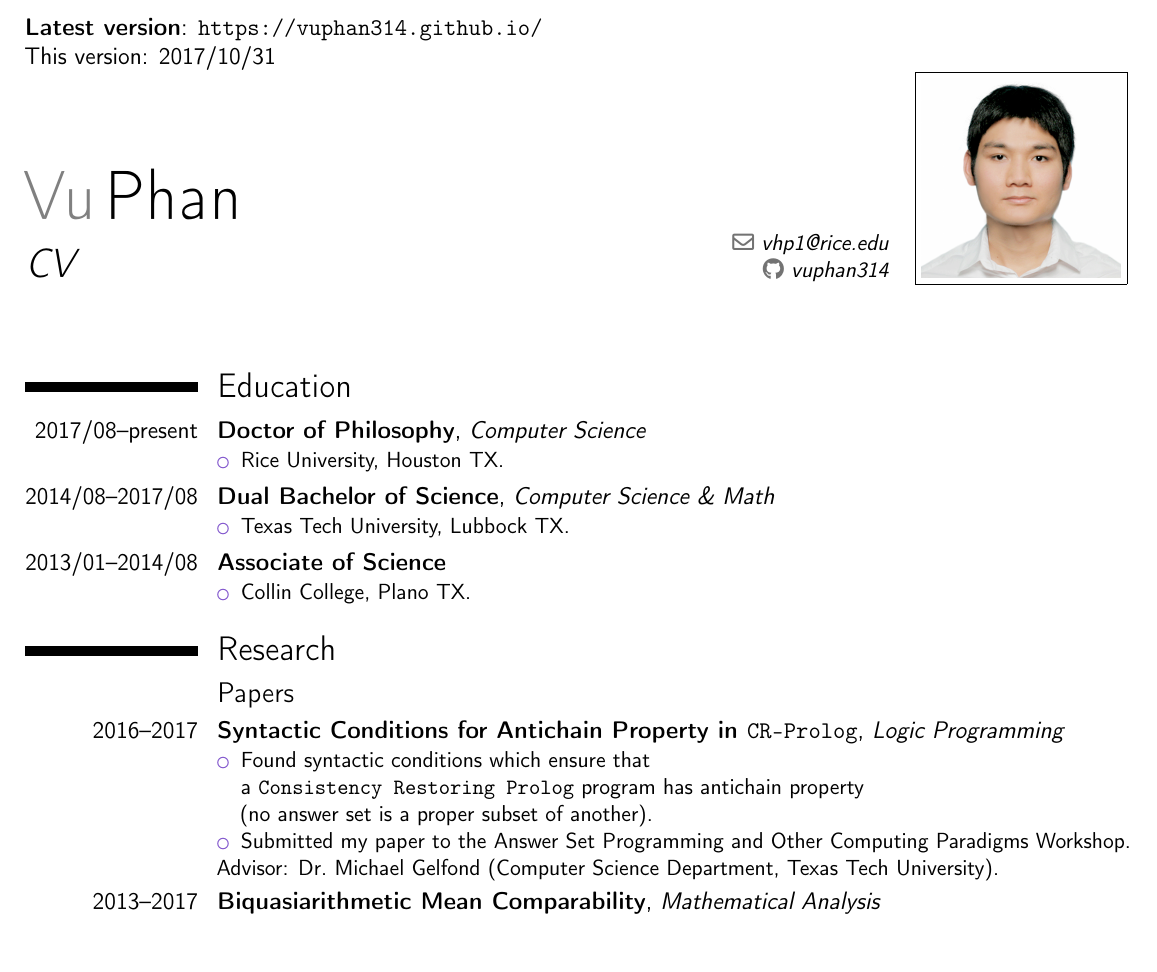
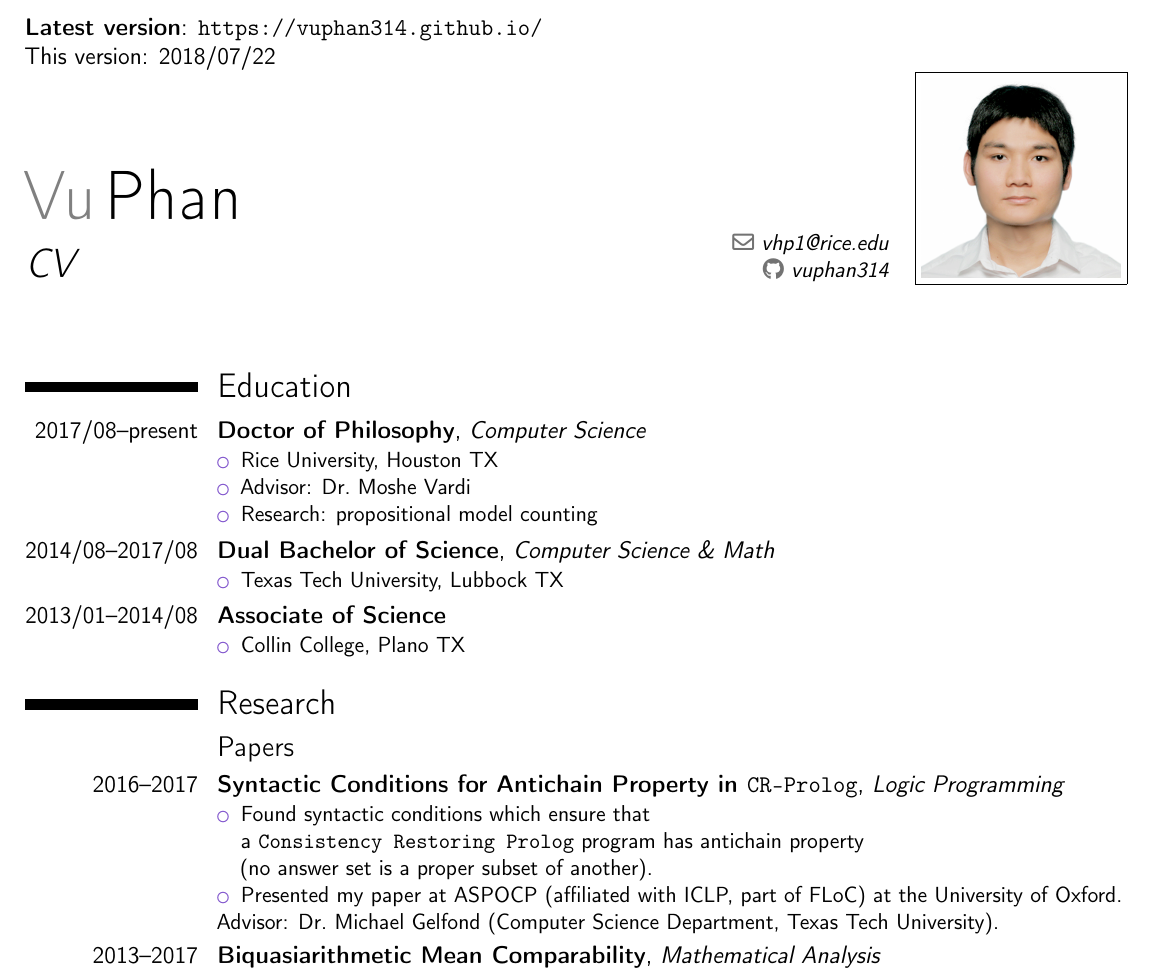
Before and after one commit to vuphan314/vuphan314.github.io, a LaTeX CV (docs/cv.tex, which reads docs/docs.sty): part of page 1 of 3, cut so that both start at the same text, the shorter picture padded with empty space. Compiled offline with pdfLaTeX.

Commit message:
adding ASPOCP talk

```diff
--- a/docs/cv.tex
+++ b/docs/cv.tex
@@ -36,7 +36,7 @@
 
 \begin{document}
 
-\textbf{Latest version}: \github \\ This version: 2017/10/31
+\textbf{Latest version}: \github \\ This version: 2018/07/22
 
 \makecvtitle
 
@@ -46,19 +46,21 @@
 
 \cventry{2017/08--present}{Doctor of Philosophy}{\cs}{}{}
 {\begin{itemize}
-\item \rice, Houston TX.
+\item \rice, Houston TX
+\item Advisor: \mv
+\item Research: propositional model counting
 \end{itemize}}
 
 \cventry{2014/08--2017/08}{Dual Bachelor of Science}{\cs{} \& \maths}{}{}
 {\begin{itemize}
-\item \ttu, Lubbock TX.
-% \item GPA 4/4.
+\item \ttu, Lubbock TX
+% \item GPA 4/4
 \end{itemize}}
 
 \cventry{2013/01--2014/08}{Associate of Science}{}{}{}
 {\begin{itemize}
-\item \cc, Plano TX.
-% \item GPA 4/4.
+\item \cc, Plano TX
+% \item GPA 4/4
 \end{itemize}}
 
 %%%%%%%%%%%%%%%%%%%%%%%%%%%%%%%%%%%%%%%%%%%%%%%%%%%%%%%%%%%%%%%%%%%%%%%%%%%%%%%%
@@ -73,7 +75,7 @@
 \item Found syntactic conditions which ensure that \\
   a \cplong{} program has antichain property \\
   (no answer set is a proper subset of another).
-\item Submitted my paper to the \aspocp.
+\item Presented my paper at ASPOCP (affiliated with ICLP, part of FLoC) at the University of Oxford.
 \end{itemize}
 Advisor: \mglong.}
 
--- a/docs/docs.sty
+++ b/docs/docs.sty
@@ -81,6 +81,7 @@
 \newcommand{\dknuth}{\dr{Donald Knuth}}
 \newcommand{\vl}{\dr{Vladimir Lifschitz}}
 
+\newcommand{\mv}{\dr{Moshe Vardi}}
 \newcommand{\mg}{\dr{Michael Gelfond}}
 \newcommand{\nr}{\dr{Nelson Rushton}}
 \newcommand{\rg}{\dr{Razvan Gelca}}
```
Also changed, not shown: docs/cv.pdf.
